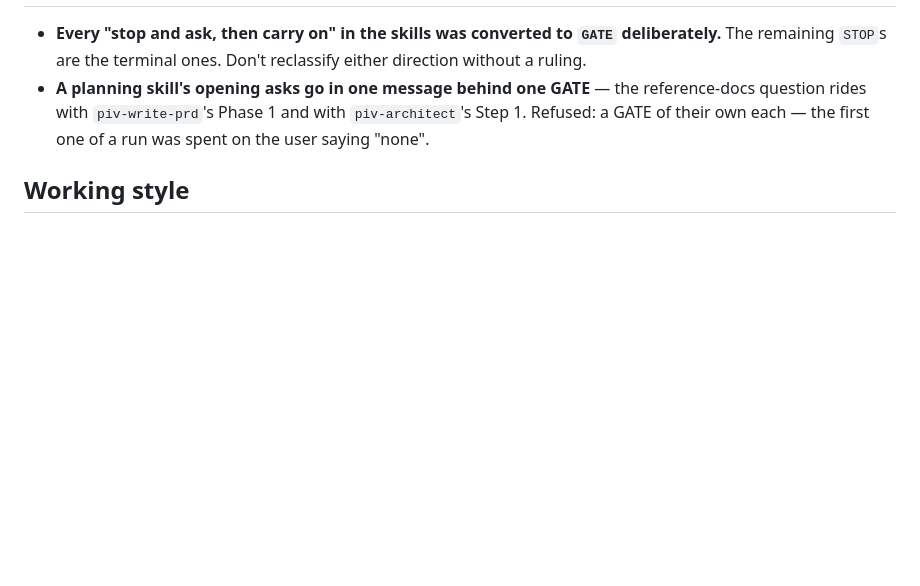
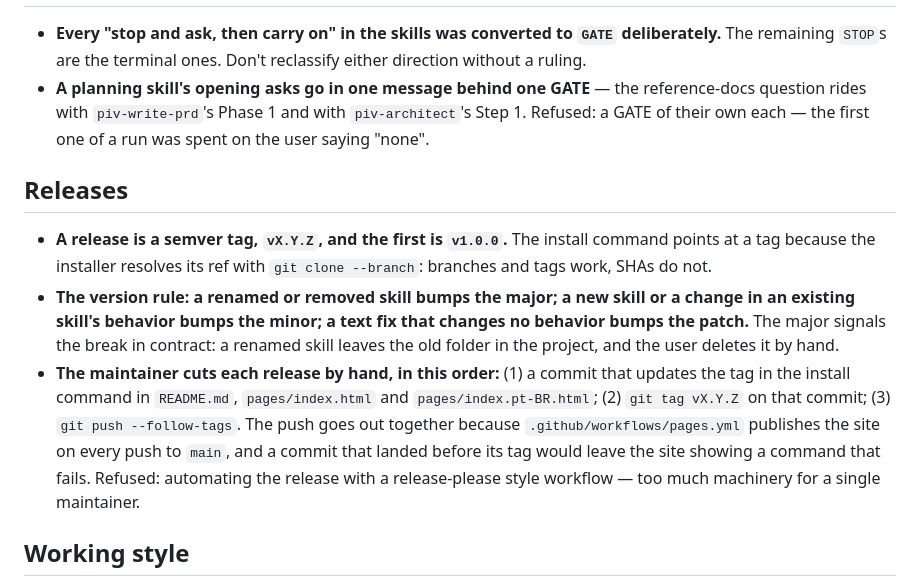
Before and after one commit to fabianosobreira/piv-pipeline, a Markdown page: docs/rulings.md, the part around the change. GitHub-like rendering; blank space fills up the shorter version.

Commit message:
feat: registrar a convenção de release no rulings (#36)
Nova seção Releases: tags semver vX.Y.Z a partir de v1.0.0, a regra
de versão e o procedimento manual de criar a tag.

```diff
--- a/docs/rulings.md
+++ b/docs/rulings.md
@@ -50,6 +50,12 @@ Decisions the maintainer ruled on, recorded so a later session doesn't re-propos
 - **Every "stop and ask, then carry on" in the skills was converted to `GATE` deliberately.** The remaining `STOP`s are the terminal ones. Don't reclassify either direction without a ruling.
 - **A planning skill's opening asks go in one message behind one GATE** — the reference-docs question rides with `piv-write-prd`'s Phase 1 and with `piv-architect`'s Step 1. Refused: a GATE of their own each — the first one of a run was spent on the user saying "none".
 
+## Releases
+
+- **A release is a semver tag, `vX.Y.Z`, and the first is `v1.0.0`.** The install command points at a tag because the installer resolves its ref with `git clone --branch`: branches and tags work, SHAs do not.
+- **The version rule: a renamed or removed skill bumps the major; a new skill or a change in an existing skill's behavior bumps the minor; a text fix that changes no behavior bumps the patch.** The major signals the break in contract: a renamed skill leaves the old folder in the project, and the user deletes it by hand.
+- **The maintainer cuts each release by hand, in this order:** (1) a commit that updates the tag in the install command in `README.md`, `pages/index.html` and `pages/index.pt-BR.html`; (2) `git tag vX.Y.Z` on that commit; (3) `git push --follow-tags`. The push goes out together because `.github/workflows/pages.yml` publishes the site on every push to `main`, and a commit that landed before its tag would leave the site showing a command that fails. Refused: automating the release with a release-please style workflow — too much machinery for a single maintainer.
+
 ## Working style
 
 - **Resolve open decisions before editing.** When rulings conflict with each other or leave a fork, put the fork to the maintainer with a recommendation and wait — do not pick and proceed.
```
